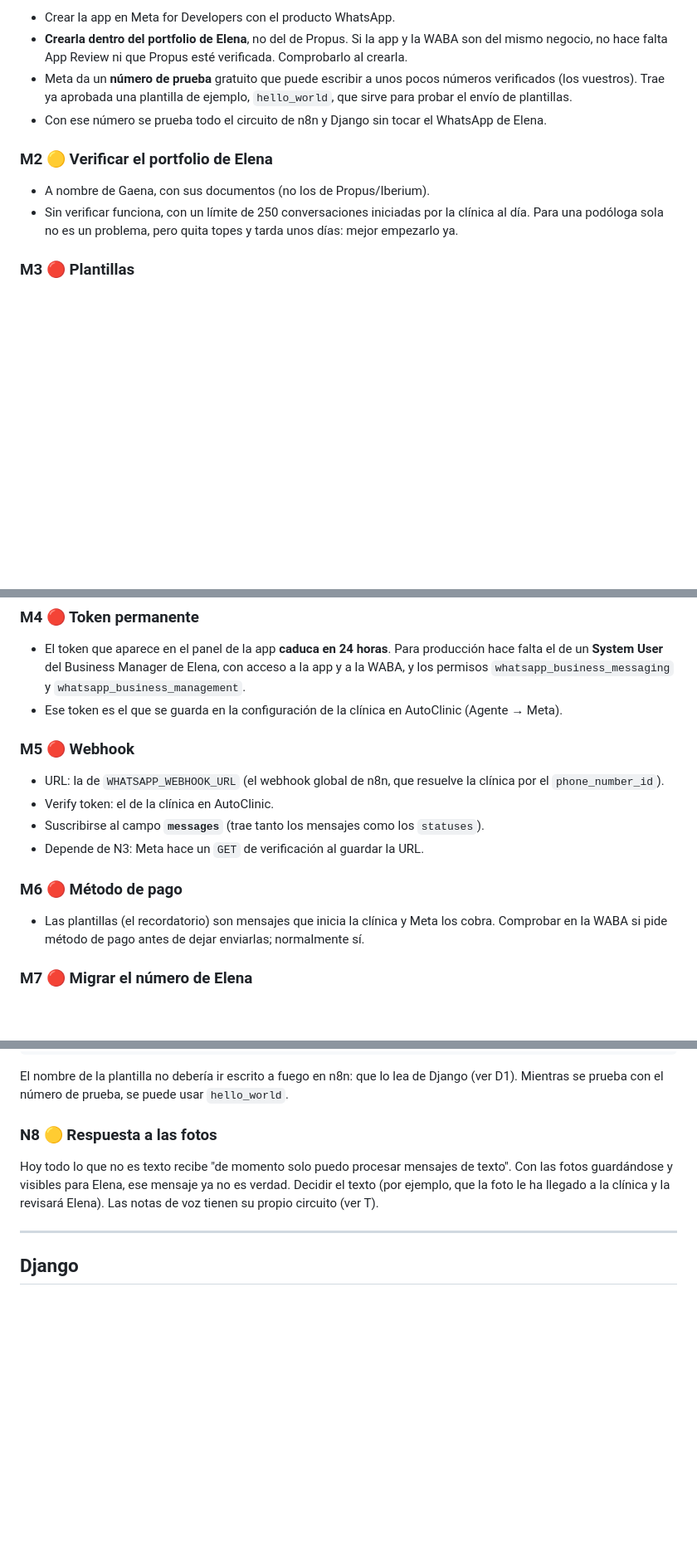
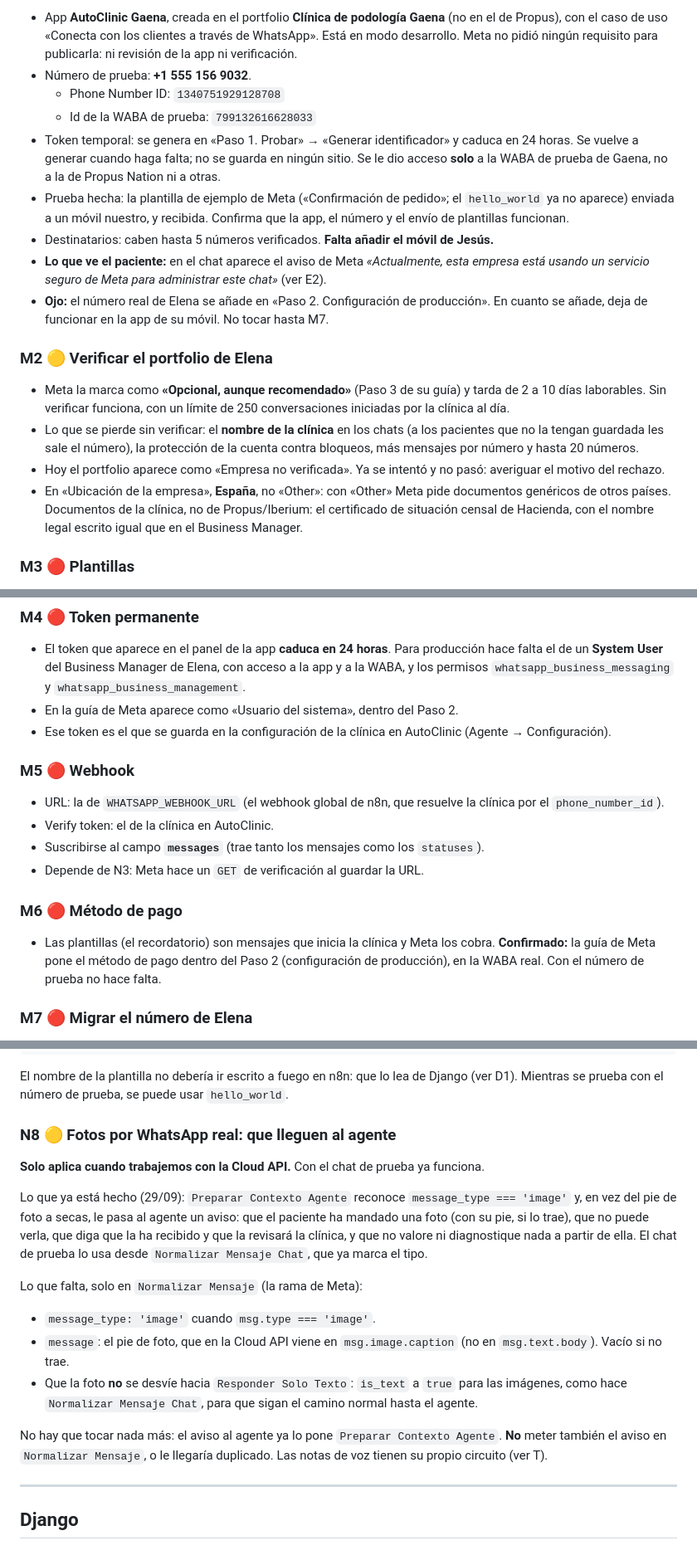
Before and after one commit to jesuslj0/auto-clinic, a Markdown page: .claude/plans/PENDIENTE-PRODUCCION.md, 3 parts joined by grey strips. Shown at 83% size. Drawn GitHub-style; blank space fills up the shorter version.

Commit message:
Pendientes de produccion: app de Meta creada y numero de prueba funcionando
M1 hecha: app AutoClinic Gaena en el portfolio de Gaena, con el numero de
prueba de Meta y un primer envio de plantilla recibido. Se confirma que Meta
pide metodo de pago y usuario del sistema, y que la verificacion es opcional.

Nuevas tareas: la version de la API de Meta en Django (v21.0 frente a la
v26.0 actual) y avisar a Elena del aviso de Meta que veran sus pacientes. La
N8 queda acotada a Normalizar Mensaje, para cuando se use la Cloud API.

```diff
--- a/.claude/plans/PENDIENTE-PRODUCCION.md
+++ b/.claude/plans/PENDIENTE-PRODUCCION.md
@@ -70,20 +77,41 @@ principio.
 
-- Crear la app en Meta for Developers con el producto WhatsApp.
-- **Crearla dentro del portfolio de Elena**, no del de Propus. Si la app y la
-  WABA son del mismo negocio, no hace falta App Review ni que Propus esté
-  verificada. Comprobarlo al crearla.
-- Meta da un **número de prueba** gratuito que puede escribir a unos pocos
-  números verificados (los vuestros). Trae ya aprobada una plantilla de ejemplo,
-  `hello_world`, que sirve para probar el envío de plantillas.
-- Con ese número se prueba todo el circuito de n8n y Django sin tocar el
-  WhatsApp de Elena.
+- App **AutoClinic Gaena**, creada en el portfolio **Clínica de podología
+  Gaena** (no en el de Propus), con el caso de uso «Conecta con los clientes a
+  través de WhatsApp». Está en modo desarrollo. Meta no pidió ningún requisito
+  para publicarla: ni revisión de la app ni verificación.
+- Número de prueba: **+1 555 156 9032**.
+  - Phone Number ID: `1340751929128708`
+  - Id de la WABA de prueba: `799132616628033`
+- Token temporal: se genera en «Paso 1. Probar» → «Generar identificador» y
+  caduca en 24 horas. Se vuelve a generar cuando haga falta; no se guarda en
+  ningún sitio. Se le dio acceso **solo** a la WABA de prueba de Gaena, no a la
+  de Propus Nation ni a otras.
+- Prueba hecha: la plantilla de ejemplo de Meta («Confirmación de pedido»; el
+  `hello_world` ya no aparece) enviada a un móvil nuestro, y recibida. Confirma
+  que la app, el número y el envío de plantillas funcionan.
+- Destinatarios: caben hasta 5 números verificados. **Falta añadir el móvil de
+  Jesús.**
+- **Lo que ve el paciente:** en el chat aparece el aviso de Meta *«Actualmente,
+  esta empresa está usando un servicio seguro de Meta para administrar este
+  chat»* (ver E2).
+- **Ojo:** el número real de Elena se añade en «Paso 2. Configuración de
+  producción». En cuanto se añade, deja de funcionar en la app de su móvil. No
+  tocar hasta M7.
 
 ### M2 🟡 Verificar el portfolio de Elena
 
-- A nombre de Gaena, con sus documentos (no los de Propus/Iberium).
-- Sin verificar funciona, con un límite de 250 conversaciones iniciadas por la
-  clínica al día. Para una podóloga sola no es un problema, pero quita topes y
-  tarda unos días: mejor empezarlo ya.
+- Meta la marca como **«Opcional, aunque recomendado»** (Paso 3 de su guía) y
+  tarda de 2 a 10 días laborables. Sin verificar funciona, con un límite de 250
+  conversaciones iniciadas por la clínica al día.
+- Lo que se pierde sin verificar: el **nombre de la clínica** en los chats (a
+  los pacientes que no la tengan guardada les sale el número), la protección de
+  la cuenta contra bloqueos, más mensajes por número y hasta 20 números.
+- Hoy el portfolio aparece como «Empresa no verificada». Ya se intentó y no
+  pasó: averiguar el motivo del rechazo.
+- En «Ubicación de la empresa», **España**, no «Other»: con «Other» Meta pide
+  documentos genéricos de otros países. Documentos de la clínica, no de
+  Propus/Iberium: el certificado de situación censal de Hacienda, con el nombre
+  legal escrito igual que en el Business Manager.
 
 ### M3 🔴 Plantillas
 
@@ -102,8 +130,9 @@ principio.
   producción hace falta el de un **System User** del Business Manager de Elena,
   con acceso a la app y a la WABA, y los permisos
   `whatsapp_business_messaging` y `whatsapp_business_management`.
+- En la guía de Meta aparece como «Usuario del sistema», dentro del Paso 2.
 - Ese token es el que se guarda en la configuración de la clínica en AutoClinic
-  (Agente → Meta).
+  (Agente → Configuración).
 
 ### M5 🔴 Webhook
 
@@ -117,8 +146,9 @@ principio.
 ### M6 🔴 Método de pago
 
 - Las plantillas (el recordatorio) son mensajes que inicia la clínica y Meta los
-  cobra. Comprobar en la WABA si pide método de pago antes de dejar enviarlas;
-  normalmente sí.
+  cobra. **Confirmado:** la guía de Meta pone el método de pago dentro del Paso 2
+  (configuración de producción), en la WABA real. Con el número de prueba no
+  hace falta.
 
 ### M7 🔴 Migrar el número de Elena
 
@@ -227,12 +257,30 @@ El nombre de la plantilla no debería ir escrito a fuego en n8n: que lo lea de
 Django (ver D1). Mientras se prueba con el número de prueba, se puede usar
 `hello_world`.
 
-### N8 🟡 Respuesta a las fotos
+### N8 🟡 Fotos por WhatsApp real: que lleguen al agente
 
-Hoy todo lo que no es texto recibe "de momento solo puedo procesar mensajes de
-texto". Con las fotos guardándose y visibles para Elena, ese mensaje ya no es
-verdad. Decidir el texto (por ejemplo, que la foto le ha llegado a la clínica y
-la revisará Elena). Las notas de voz tienen su propio circuito (ver T).
+**Solo aplica cuando trabajemos con la Cloud API.** Con el chat de prueba ya
+funciona.
+
+Lo que ya está hecho (29/09): `Preparar Contexto Agente` reconoce
+`message_type === 'image'` y, en vez del pie de foto a secas, le pasa al agente
+un aviso: que el paciente ha mandado una foto (con su pie, si lo trae), que no
+puede verla, que diga que la ha recibido y que la revisará la clínica, y que no
+valore ni diagnostique nada a partir de ella. El chat de prueba lo usa desde
+`Normalizar Mensaje Chat`, que ya marca el tipo.
+
+Lo que falta, solo en `Normalizar Mensaje` (la rama de Meta):
+
+- `message_type: 'image'` cuando `msg.type === 'image'`.
+- `message`: el pie de foto, que en la Cloud API viene en `msg.image.caption`
+  (no en `msg.text.body`). Vacío si no trae.
+- Que la foto **no** se desvíe hacia `Responder Solo Texto`: `is_text` a `true`
+  para las imágenes, como hace `Normalizar Mensaje Chat`, para que sigan el
+  camino normal hasta el agente.
+
+No hay que tocar nada más: el aviso al agente ya lo pone `Preparar Contexto
+Agente`. **No** meter también el aviso en `Normalizar Mensaje`, o le llegaría
+duplicado. Las notas de voz tienen su propio circuito (ver T).
 
 ---
 
```
Also changed, not shown: other parts of .claude/plans/PENDIENTE-PRODUCCION.md (+33 -6 lines).
